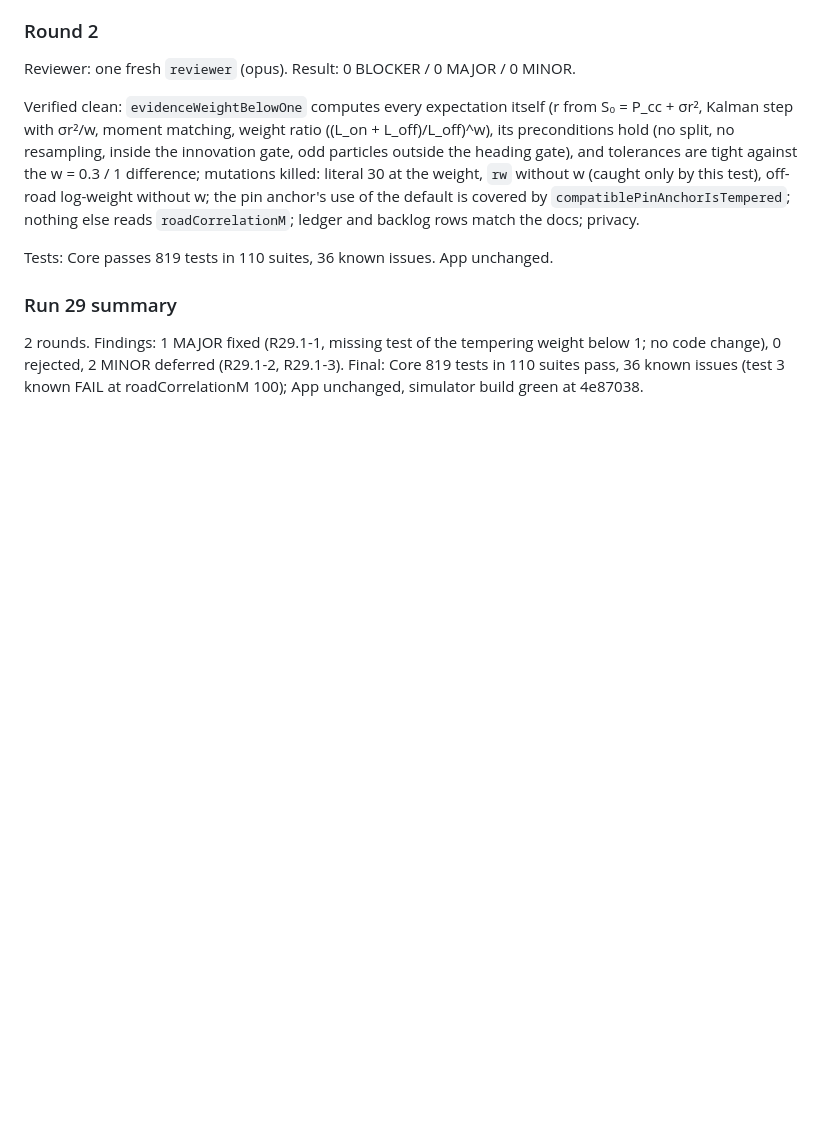
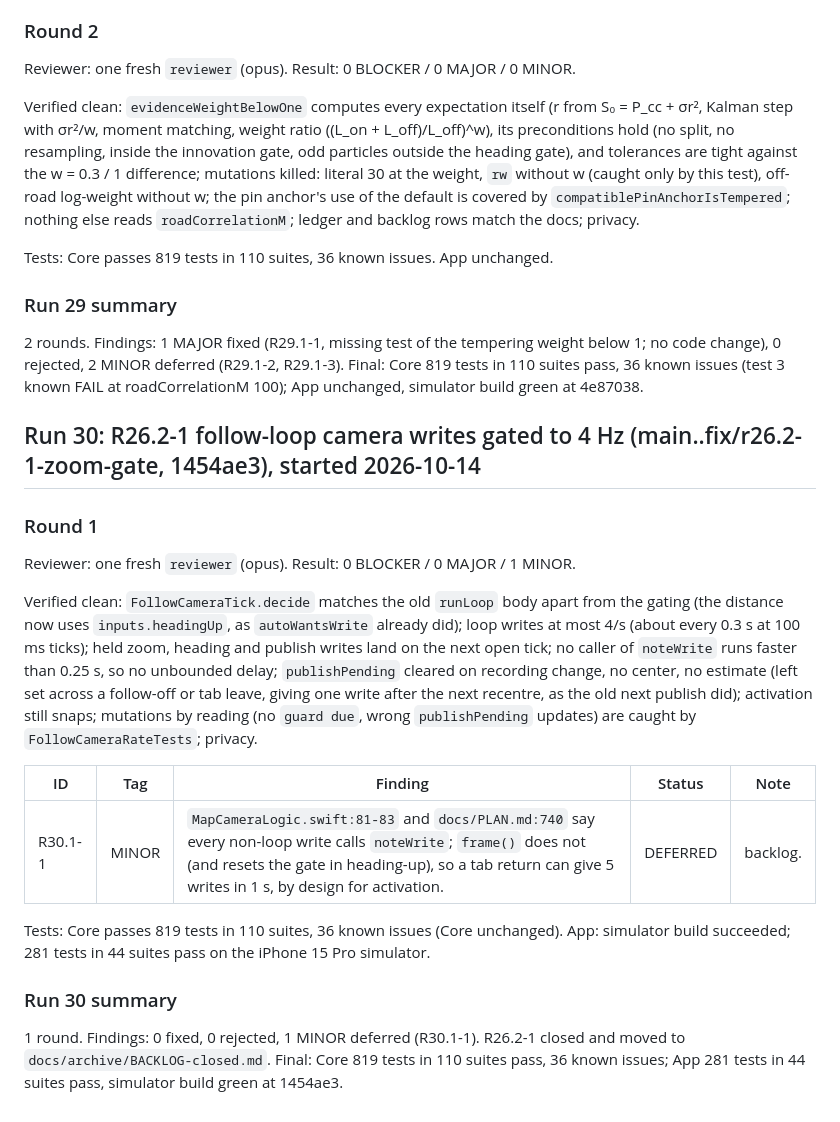
Before and after one commit to vadomen/Dead-Reck, a Markdown page: docs/REVIEW_LOG.md, the part around the change. Drawn GitHub-style; blank space fills up the shorter version.

Commit message:
review run 30: round 1 clean, R30.1-1 deferred, R26.2-1 closed and archived
Co-Authored-By: Claude Opus 5.5 <noreply@anthropic.com>

```diff
--- a/docs/REVIEW_LOG.md
+++ b/docs/REVIEW_LOG.md
@@ -573,3 +573,21 @@ Tests: Core passes 819 tests in 110 suites, 36 known issues. App unchanged.
 ### Run 29 summary
 
 2 rounds. Findings: 1 MAJOR fixed (R29.1-1, missing test of the tempering weight below 1; no code change), 0 rejected, 2 MINOR deferred (R29.1-2, R29.1-3). Final: Core 819 tests in 110 suites pass, 36 known issues (test 3 known FAIL at roadCorrelationM 100); App unchanged, simulator build green at 4e87038.
+
+## Run 30: R26.2-1 follow-loop camera writes gated to 4 Hz (main..fix/r26.2-1-zoom-gate, 1454ae3), started 2026-10-14
+
+### Round 1
+
+Reviewer: one fresh `reviewer` (opus). Result: 0 BLOCKER / 0 MAJOR / 1 MINOR.
+
+Verified clean: `FollowCameraTick.decide` matches the old `runLoop` body apart from the gating (the distance now uses `inputs.headingUp`, as `autoWantsWrite` already did); loop writes at most 4/s (about every 0.3 s at 100 ms ticks); held zoom, heading and publish writes land on the next open tick; no caller of `noteWrite` runs faster than 0.25 s, so no unbounded delay; `publishPending` cleared on recording change, no center, no estimate (left set across a follow-off or tab leave, giving one write after the next recentre, as the old next publish did); activation still snaps; mutations by reading (no `guard due`, wrong `publishPending` updates) are caught by `FollowCameraRateTests`; privacy.
+
+| ID | Tag | Finding | Status | Note |
+|---|---|---|---|---|
+| R30.1-1 | MINOR | `MapCameraLogic.swift:81-83` and `docs/PLAN.md:740` say every non-loop write calls `noteWrite`; `frame()` does not (and resets the gate in heading-up), so a tab return can give 5 writes in 1 s, by design for activation. | DEFERRED | backlog. |
+
+Tests: Core passes 819 tests in 110 suites, 36 known issues (Core unchanged). App: simulator build succeeded; 281 tests in 44 suites pass on the iPhone 15 Pro simulator.
+
+### Run 30 summary
+
+1 round. Findings: 0 fixed, 0 rejected, 1 MINOR deferred (R30.1-1). R26.2-1 closed and moved to `docs/archive/BACKLOG-closed.md`. Final: Core 819 tests in 110 suites pass, 36 known issues; App 281 tests in 44 suites pass, simulator build green at 1454ae3.
```
Also changed, not shown: docs/BACKLOG.md (+1 -1 lines), docs/archive/BACKLOG-closed.md (+1 -0 lines).
